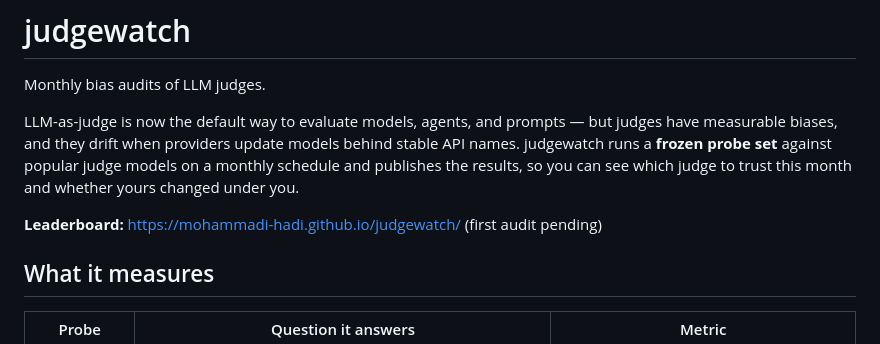
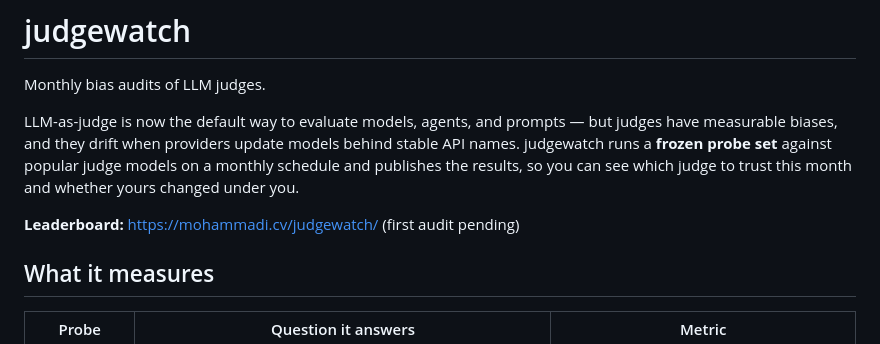
Before and after one commit to mohammadi-hadi/judgewatch, a Markdown page: README.md, the part around the change. Rendered like a GitHub page.

Commit message:
Point the leaderboard link at the custom domain

```diff
--- a/README.md
+++ b/README.md
@@ -8,7 +8,7 @@ behind stable API names. judgewatch runs a **frozen probe set** against popular
 judge models on a monthly schedule and publishes the results, so you can see
 which judge to trust this month and whether yours changed under you.
 
-**Leaderboard:** https://mohammadi-hadi.github.io/judgewatch/ (first audit pending)
+**Leaderboard:** https://mohammadi.cv/judgewatch/ (first audit pending)
 
 ## What it measures
 
```
